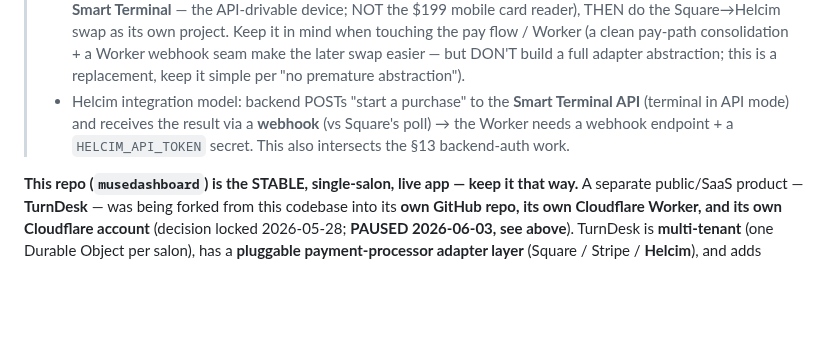
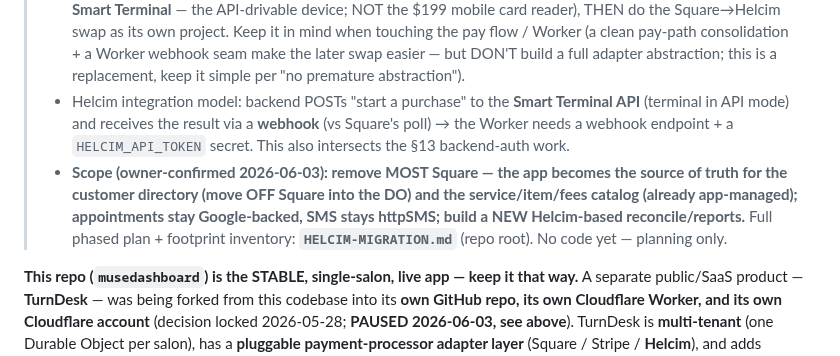
Before and after one commit to MuseNail/musedashboard, a Markdown page: CLAUDE.md, the part around the change. Rendered like a GitHub page; blank space fills up the shorter version.

```diff
--- a/CLAUDE.md
+++ b/CLAUDE.md
@@ -19,6 +19,7 @@ The app is **live and in active operational use**. All planned phases (Split thr
 > - **Square → Helcim is now a THIS-REPO change.** The owner will **replace Square with Helcim** for Muse Nails & Spa *inside `musedashboard`* — a straight **single-processor replacement**, NOT the multi-processor adapter (that was the TurnDesk approach). So the "Helcim = TurnDesk-only / don't touch processors here" rule below no longer applies to Helcim.
 > - **Sequencing:** stabilize the app first (finish deferred audit/security work + pay-path P0), **get hardware** (Helcim **Smart Terminal** — the API-drivable device; NOT the $199 mobile card reader), THEN do the Square→Helcim swap as its own project. Keep it in mind when touching the pay flow / Worker (a clean pay-path consolidation + a Worker webhook seam make the later swap easier — but DON'T build a full adapter abstraction; this is a replacement, keep it simple per "no premature abstraction").
 > - Helcim integration model: backend POSTs "start a purchase" to the **Smart Terminal API** (terminal in API mode) and receives the result via a **webhook** (vs Square's poll) → the Worker needs a webhook endpoint + a `HELCIM_API_TOKEN` secret. This also intersects the §13 backend-auth work.
+> - **Scope (owner-confirmed 2026-06-03): remove MOST Square — the app becomes the source of truth for the customer directory (move OFF Square into the DO) and the service/item/fees catalog (already app-managed); appointments stay Google-backed, SMS stays httpSMS; build a NEW Helcim-based reconcile/reports.** Full phased plan + footprint inventory: **`HELCIM-MIGRATION.md`** (repo root). No code yet — planning only.
 
 **This repo (`musedashboard`) is the STABLE, single-salon, live app — keep it that way.** A separate public/SaaS product — **TurnDesk** — was being forked from this codebase into its **own GitHub repo, its own Cloudflare Worker, and its own Cloudflare account** (decision locked 2026-05-28; **PAUSED 2026-06-03, see above**). TurnDesk is **multi-tenant** (one Durable Object per salon), has a **pluggable payment-processor adapter layer** (Square / Stripe / **Helcim**), and adds accounts/billing/onboarding for public signups.
 
```
Also changed, not shown: HELCIM-MIGRATION.md (added, +87 -0 lines).
